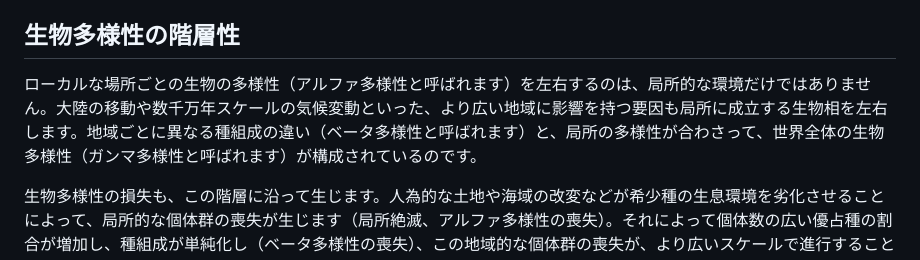
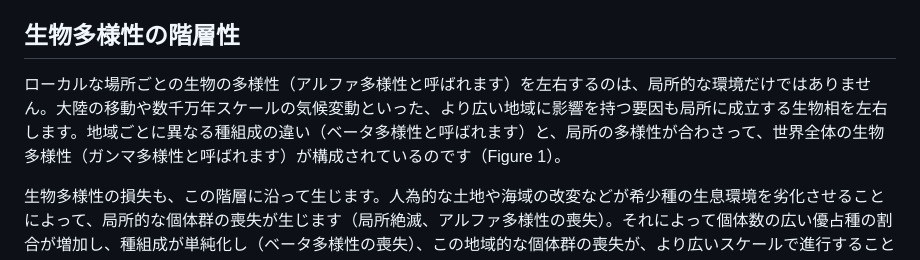
Before and after one commit to think-nature-analysis/gbnat_article_contents, a Markdown page: gbnat_tnlead_03_concept_6.md, the part around the change. Rendered like a GitHub page.

```diff
--- a/gbnat_tnlead_03_concept_6.md
+++ b/gbnat_tnlead_03_concept_6.md
@@ -8,7 +8,7 @@
 
 ## 生物多様性の階層性
 
-ローカルな場所ごとの生物の多様性（アルファ多様性と呼ばれます）を左右するのは、局所的な環境だけではありません。大陸の移動や数千万年スケールの気候変動といった、より広い地域に影響を持つ要因も局所に成立する生物相を左右します。地域ごとに異なる種組成の違い（ベータ多様性と呼ばれます）と、局所の多様性が合わさって、世界全体の生物多様性（ガンマ多様性と呼ばれます）が構成されているのです。
+ローカルな場所ごとの生物の多様性（アルファ多様性と呼ばれます）を左右するのは、局所的な環境だけではありません。大陸の移動や数千万年スケールの気候変動といった、より広い地域に影響を持つ要因も局所に成立する生物相を左右します。地域ごとに異なる種組成の違い（ベータ多様性と呼ばれます）と、局所の多様性が合わさって、世界全体の生物多様性（ガンマ多様性と呼ばれます）が構成されているのです（Figure 1）。
 
 
 
```
Also changed, not shown: gbnat_tnlead_05_innovation_8.md (+21 -3 lines), images/08_zona.png (added).
